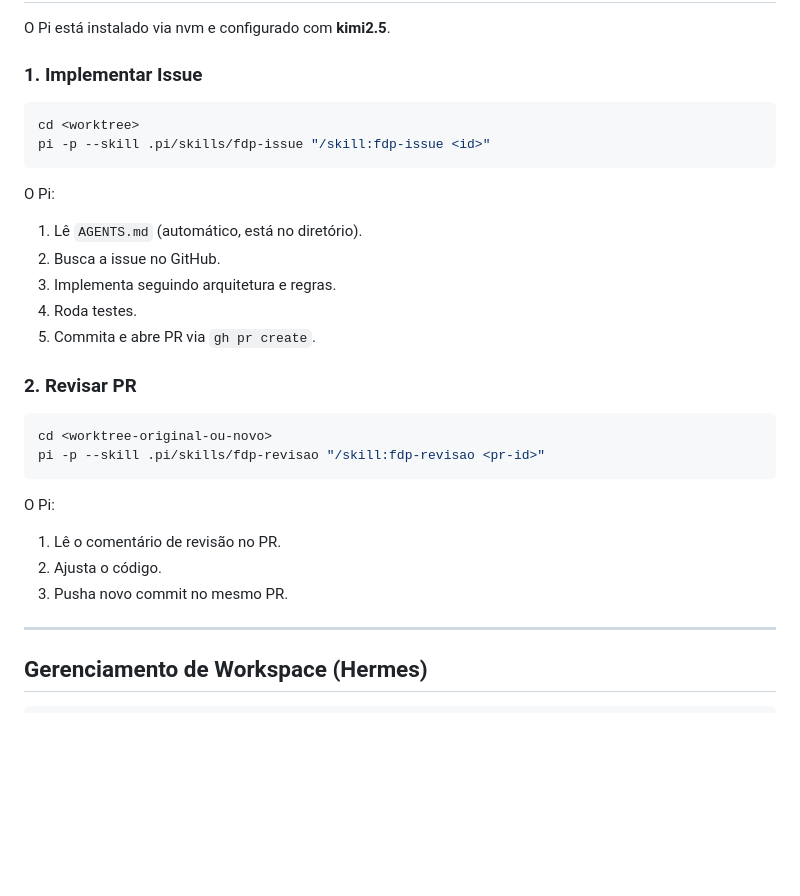
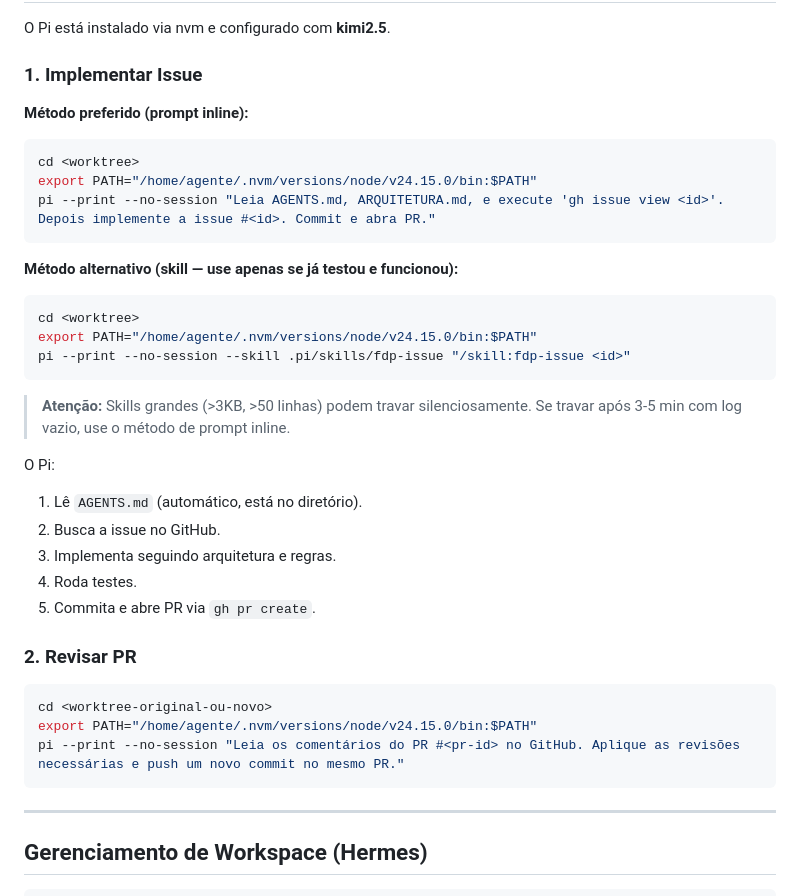
Before and after one commit to Dhinihan/fdp-online, a Markdown page: ORQUESTRACAO.md, the part around one of its changes. GitHub-like rendering; blank space fills up the shorter version.

````diff
--- a/ORQUESTRACAO.md
+++ b/ORQUESTRACAO.md
@@ -21,10 +21,23 @@ O Pi está instalado via nvm e configurado com **kimi2.5**.
 
 ### 1. Implementar Issue
 
+**Método preferido (prompt inline):**
+
 ```bash
 cd <worktree>
-pi -p --skill .pi/skills/fdp-issue "/skill:fdp-issue <id>"
+export PATH="/home/agente/.nvm/versions/node/v24.15.0/bin:$PATH"
+pi --print --no-session "Leia AGENTS.md, ARQUITETURA.md, e execute 'gh issue view <id>'. Depois implemente a issue #<id>. Commit e abra PR."
 ```
+
+**Método alternativo (skill — use apenas se já testou e funcionou):**
+
+```bash
+cd <worktree>
+export PATH="/home/agente/.nvm/versions/node/v24.15.0/bin:$PATH"
+pi --print --no-session --skill .pi/skills/fdp-issue "/skill:fdp-issue <id>"
+```
+
+> **Atenção:** Skills grandes (>3KB, >50 linhas) podem travar silenciosamente. Se travar após 3-5 min com log vazio, use o método de prompt inline.
 
 O Pi:
 1. Lê `AGENTS.md` (automático, está no diretório).
@@ -37,13 +50,9 @@ O Pi:
 
 ```bash
 cd <worktree-original-ou-novo>
-pi -p --skill .pi/skills/fdp-revisao "/skill:fdp-revisao <pr-id>"
+export PATH="/home/agente/.nvm/versions/node/v24.15.0/bin:$PATH"
+pi --print --no-session "Leia os comentários do PR #<pr-id> no GitHub. Aplique as revisões necessárias e push um novo commit no mesmo PR."
 ```
-
-O Pi:
-1. Lê o comentário de revisão no PR.
-2. Ajusta o código.
-3. Pusha novo commit no mesmo PR.
 
 ---
 
````
Also changed, not shown: other parts of ORQUESTRACAO.md (+30 -0 lines).
